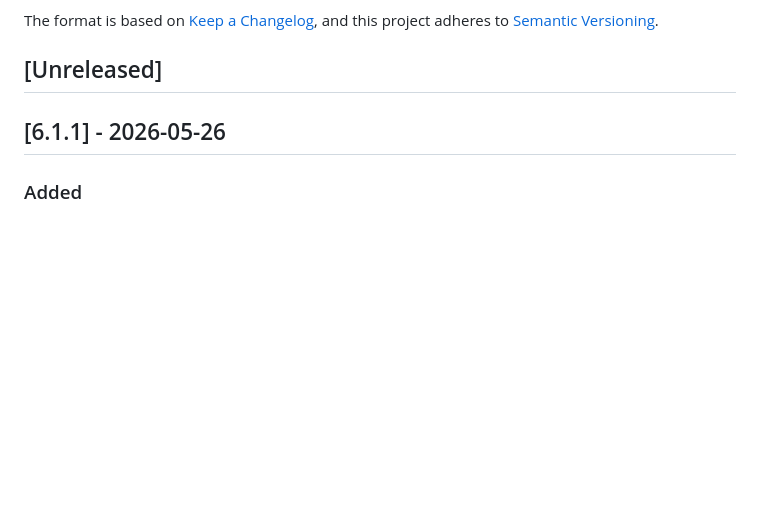
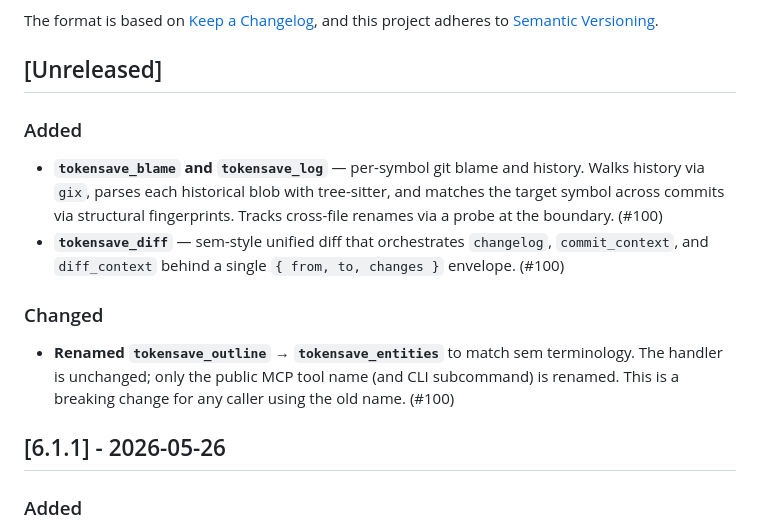
Before and after one commit to aovestdipaperino/tokensave, a Markdown page: CHANGELOG.md, the part around the change. GitHub-like rendering; blank space fills up the shorter version.

```diff
--- a/CHANGELOG.md
+++ b/CHANGELOG.md
@@ -7,6 +7,12 @@ and this project adheres to [Semantic Versioning](https://semver.org/spec/v2.0.0
 
 ## [Unreleased]
 
+### Added
+- **`tokensave_blame` and `tokensave_log`** — per-symbol git blame and history. Walks history via `gix`, parses each historical blob with tree-sitter, and matches the target symbol across commits via structural fingerprints. Tracks cross-file renames via a probe at the boundary. (#100)
+- **`tokensave_diff`** — sem-style unified diff that orchestrates `changelog`, `commit_context`, and `diff_context` behind a single `{ from, to, changes }` envelope. (#100)
+
+### Changed
+- **Renamed `tokensave_outline` → `tokensave_entities`** to match sem terminology. The handler is unchanged; only the public MCP tool name (and CLI subcommand) is renamed. This is a breaking change for any caller using the old name. (#100)
 
 ## [6.1.1] - 2026-05-26
 
```
Also changed, not shown: TEST-QUERIES.md (+64 -4 lines).
